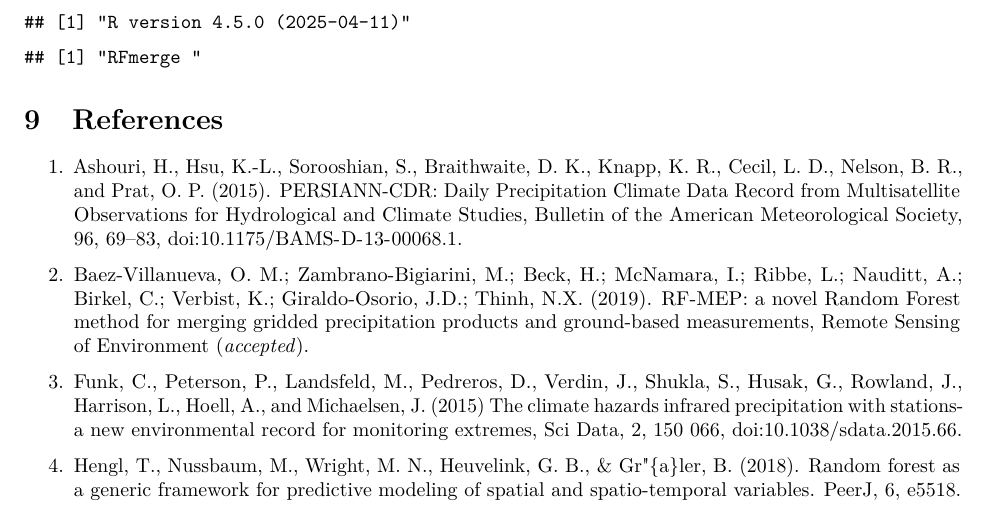
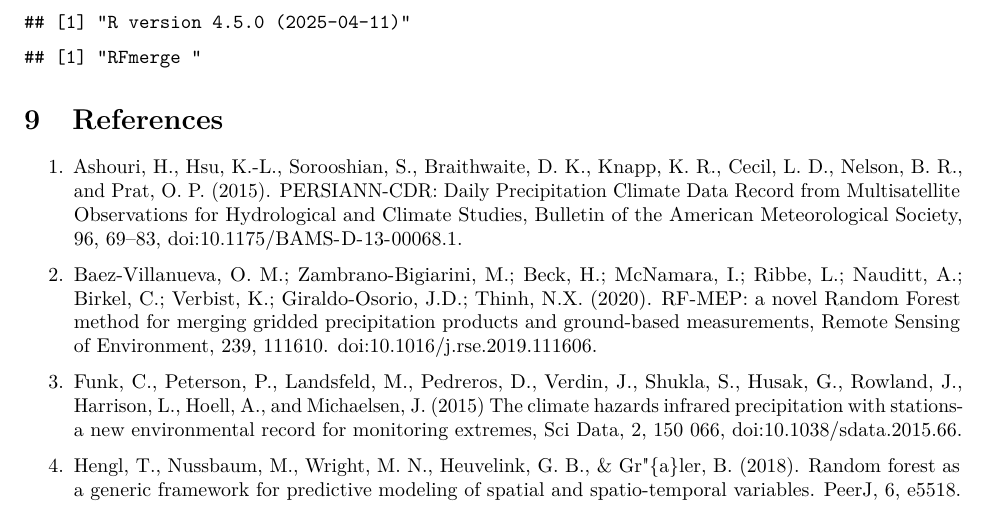
Before and after one commit to hzambran/RFmerge, an R Markdown document (vignettes/RFmerge-RainfallExample-full.Rmd): part of page 10 of 10, cut so that both start at the same text. Rendered offline with R 4.5, knitr and Pandoc, then LaTeX, with nearby package versions; some code elsewhere in the file could not run offline.

Commit message:
added DOI, volume and article number to the references (the article was online in January 2nd, 2020)

```diff
--- a/vignettes/RFmerge-RainfallExample-full.Rmd
+++ b/vignettes/RFmerge-RainfallExample-full.Rmd
@@ -397,7 +397,7 @@ paste("RFmerge", sessionInfo()$otherPkgs$RFmerge$Version)
 Daily Precipitation Climate Data Record from Multisatellite Observations for Hydrological and Climate Studies, Bulletin of the American
 Meteorological Society, 96, 69–83, doi:10.1175/BAMS-D-13-00068.1.
 
-2. Baez-Villanueva, O. M.; Zambrano-Bigiarini, M.; Beck, H.; McNamara, I.; Ribbe, L.; Nauditt, A.; Birkel, C.; Verbist, K.; Giraldo-Osorio, J.D.; Thinh, N.X. (2019). RF-MEP: a novel Random Forest method for merging gridded precipitation products and ground-based measurements, Remote Sensing of Environment (*accepted*).
+2. Baez-Villanueva, O. M.; Zambrano-Bigiarini, M.; Beck, H.; McNamara, I.; Ribbe, L.; Nauditt, A.; Birkel, C.; Verbist, K.; Giraldo-Osorio, J.D.; Thinh, N.X. (2020). RF-MEP: a novel Random Forest method for merging gridded precipitation products and ground-based measurements, Remote Sensing of Environment, 239, 111610. doi:10.1016/j.rse.2019.111606.
 
 3. Funk, C., Peterson, P., Landsfeld, M., Pedreros, D., Verdin, J., Shukla, S., Husak, G., Rowland, J., Harrison, L., Hoell, A., and Michaelsen,
 J. (2015) The climate hazards infrared precipitation with stations-a new environmental record for monitoring extremes, Sci Data, 2, 150 066, doi:10.1038/sdata.2015.66.
```
Also changed, not shown: vignettes/RFmerge-RainfallExample-minimal.Rmd (+1 -1 lines), README.md, 4 other files.
